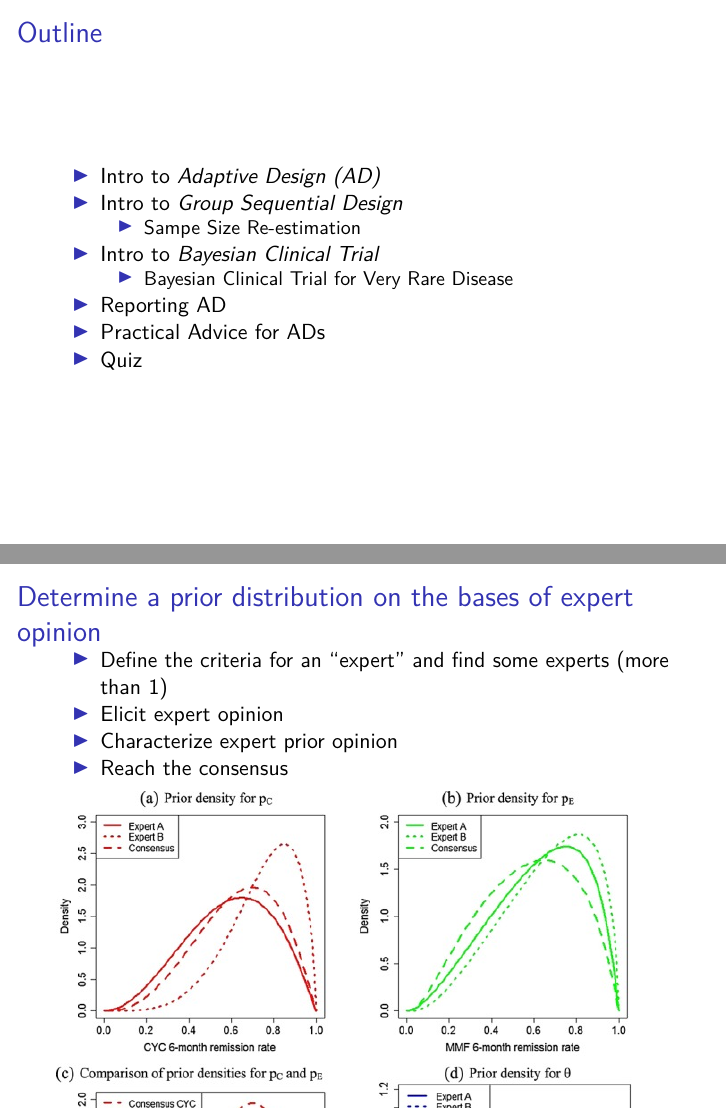
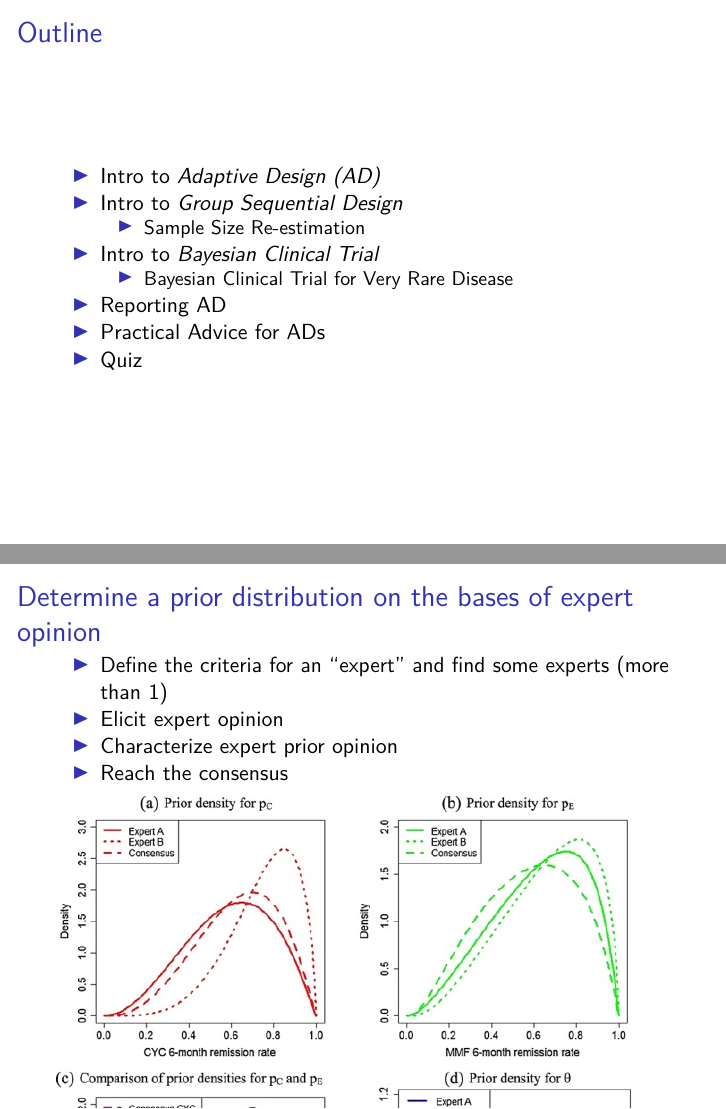
Before and after one commit to boyiguo1/BayesianClinicalTrial_GroupSequential, an R Markdown document (Bayesian_Group_Sequential.Rmd): pages 2 and 19 of 27, joined at a grey line. The pictures show the output file Bayesian_Group_Sequential.pdf that the author committed with the source.

Commit message:
Correct Typo

```diff
--- a/Bayesian_Group_Sequential.Rmd
+++ b/Bayesian_Group_Sequential.Rmd
@@ -13,7 +13,7 @@ knitr::opts_chunk$set(echo = FALSE)
 
 - Intro to _Adaptive Design (AD)_
 - Intro to _Group Sequential Design_
-  - Sampe Size Re-estimation
+  - Sample Size Re-estimation
 - Intro to _Bayesian Clinical Trial_
   - Bayesian Clinical Trial for Very Rare Disease
 - Reporting AD
```
Also changed, not shown: Bayesian_Group_Sequential.pdf, Bayesian_Group_Sequential.Rmd (2 more changed lines).
